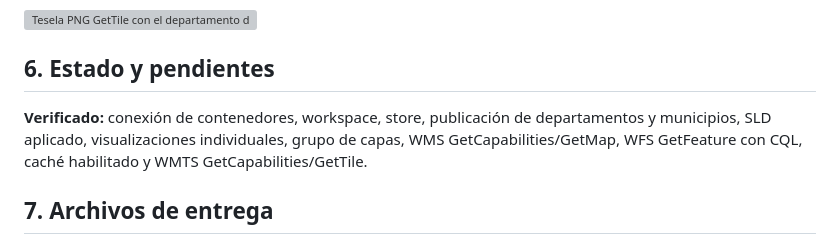
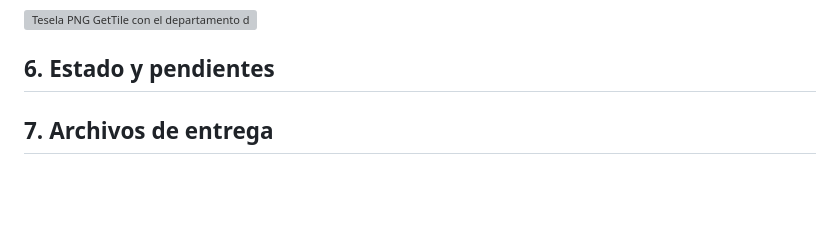
Before and after one commit to alexandraicg-stack/curso-sig-jenifer-huertas, a Markdown page: capitulo-08-publicacion-geoserver.md, the part around the change. Rendered like a GitHub page; blank space fills up the shorter version; grey boxes are pictures that could not be loaded.

Commit message:
Eliminar parrafos de verificacion y pendientes del capitulo 8

```diff
--- a/capitulo-08-publicacion-geoserver.md
+++ b/capitulo-08-publicacion-geoserver.md
@@ -163,7 +163,6 @@ Cada imagen a continuación fue aportada durante la práctica y representa una p
 
 ## 6. Estado y pendientes
 
-**Verificado:** conexión de contenedores, workspace, store, publicación de departamentos y municipios, SLD aplicado, visualizaciones individuales, grupo de capas, WMS GetCapabilities/GetMap, WFS GetFeature con CQL, caché habilitado y WMTS GetCapabilities/GetTile.
 
 
 ## 7. Archivos de entrega
```
